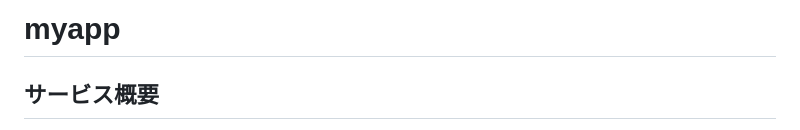
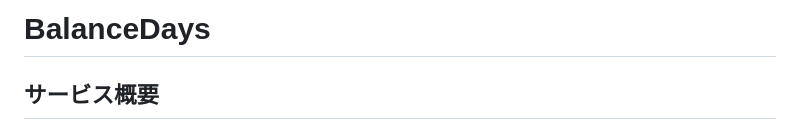
Before and after one commit to kei0299/BalanceDays, a Markdown page: README.md, the part around the change. Rendered like a GitHub page.

Commit message:
READMEのアプリ名変更

```diff
--- a/README.md
+++ b/README.md
@@ -1,4 +1,4 @@
-# myapp
+# BalanceDays
 ## サービス概要
 このアプリは、失業者やフリーターが日々の生活費を効率的に管理し、今後の生活資金を簡単に予測できるツールです。
 現在の貯金額と月々の支出を入力するだけで、どれくらいの期間今の生活を維持できるかをすぐに把握できます。
```
